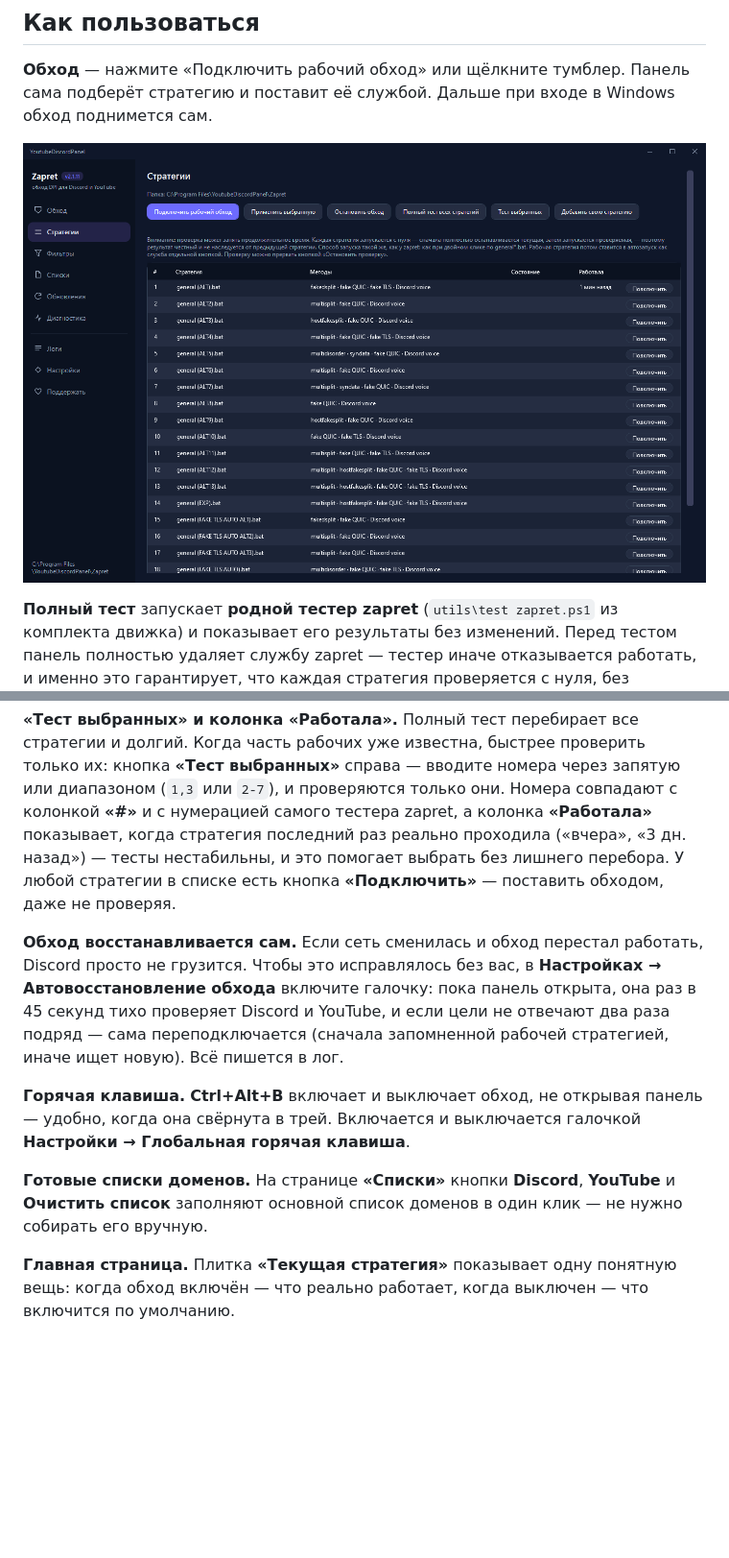
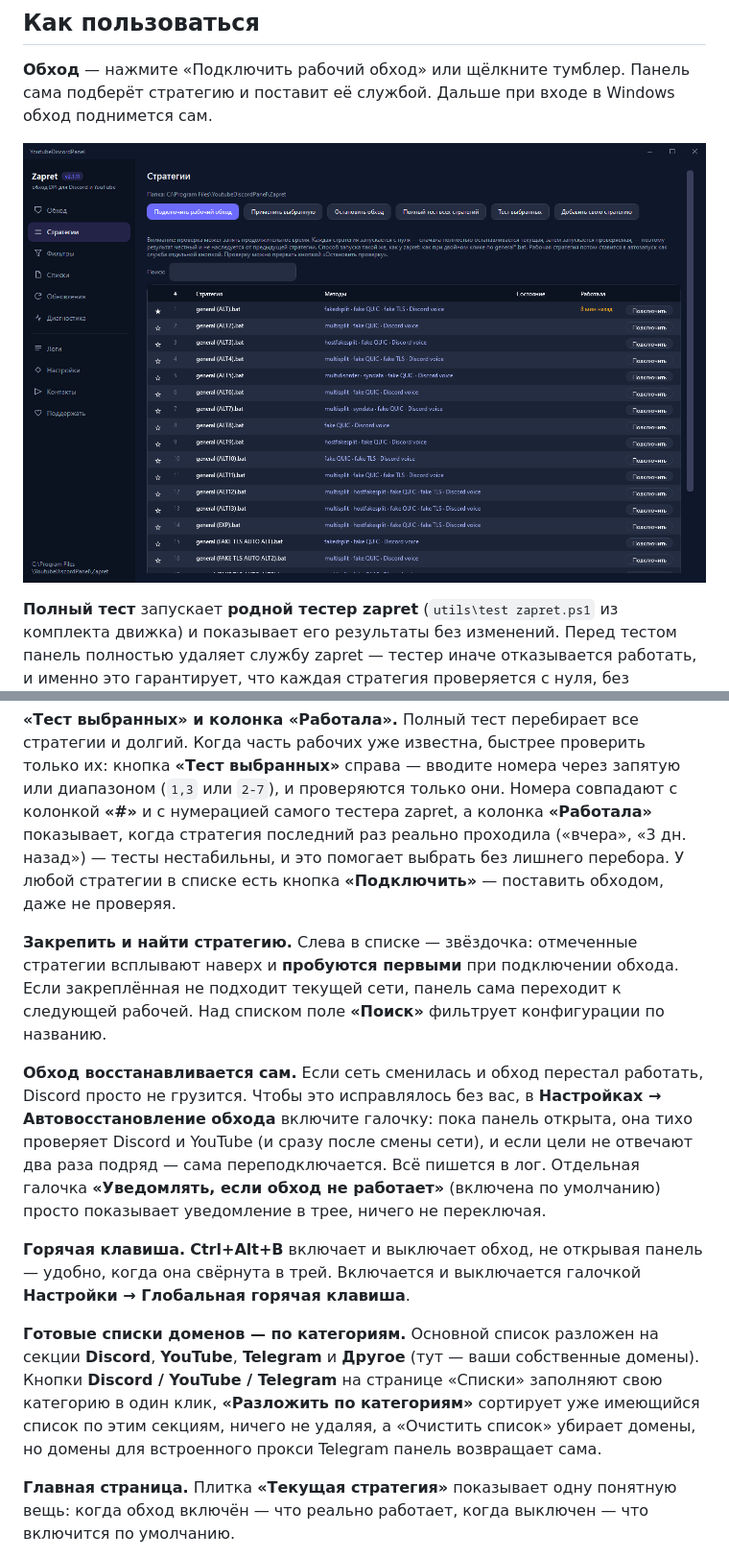
Before and after one commit to Therealwh/ZapretYoutubeDiscordPanel, a Markdown page: README.md, 2 parts joined by grey strips. Shown: that part at 96% size. Drawn GitHub-style; pictures changed too: docs/images/02-strategies.png; blank space fills up the shorter version.

```diff
--- a/README.md
+++ b/README.md
@@ -120,20 +124,29 @@ Telegram при «задушенном» интернете. Панель сам
 нестабильны, и это помогает выбрать без лишнего перебора. У любой стратегии в
 списке есть кнопка **«Подключить»** — поставить обходом, даже не проверяя.
 
+**Закрепить и найти стратегию.** Слева в списке — звёздочка: отмеченные стратегии
+всплывают наверх и **пробуются первыми** при подключении обхода. Если закреплённая
+не подходит текущей сети, панель сама переходит к следующей рабочей. Над списком
+поле **«Поиск»** фильтрует конфигурации по названию.
+
 **Обход восстанавливается сам.** Если сеть сменилась и обход перестал работать,
 Discord просто не грузится. Чтобы это исправлялось без вас, в
 **Настройках → Автовосстановление обхода** включите галочку: пока панель
-открыта, она раз в 45 секунд тихо проверяет Discord и YouTube, и если цели не
-отвечают два раза подряд — сама переподключается (сначала запомненной рабочей
-стратегией, иначе ищет новую). Всё пишется в лог.
+открыта, она тихо проверяет Discord и YouTube (и сразу после смены сети), и если
+цели не отвечают два раза подряд — сама переподключается. Всё пишется в лог.
+Отдельная галочка **«Уведомлять, если обход не работает»** (включена по умолчанию)
+просто показывает уведомление в трее, ничего не переключая.
 
 **Горячая клавиша.** **Ctrl+Alt+B** включает и выключает обход, не открывая
 панель — удобно, когда она свёрнута в трей. Включается и выключается галочкой
 **Настройки → Глобальная горячая клавиша**.
 
-**Готовые списки доменов.** На странице **«Списки»** кнопки **Discord**,
-**YouTube** и **Очистить список** заполняют основной список доменов в один
-клик — не нужно собирать его вручную.
+**Готовые списки доменов — по категориям.** Основной список разложен на секции
+**Discord**, **YouTube**, **Telegram** и **Другое** (тут — ваши собственные домены).
+Кнопки **Discord / YouTube / Telegram** на странице «Списки» заполняют свою
+категорию в один клик, **«Разложить по категориям»** сортирует уже имеющийся
+список по этим секциям, ничего не удаляя, а «Очистить список» убирает домены, но
+домены для встроенного прокси Telegram панель возвращает сама.
 
 **Главная страница.** Плитка **«Текущая стратегия»** показывает одну понятную
 вещь: когда обход включён — что реально работает, когда выключен — что
```
Also changed, not shown: other parts of README.md (+7 -3 lines), .github/release-notes/v2.1.12.md (added, +30 -0 lines), docs/images/04-lists.png, 13 other files.
